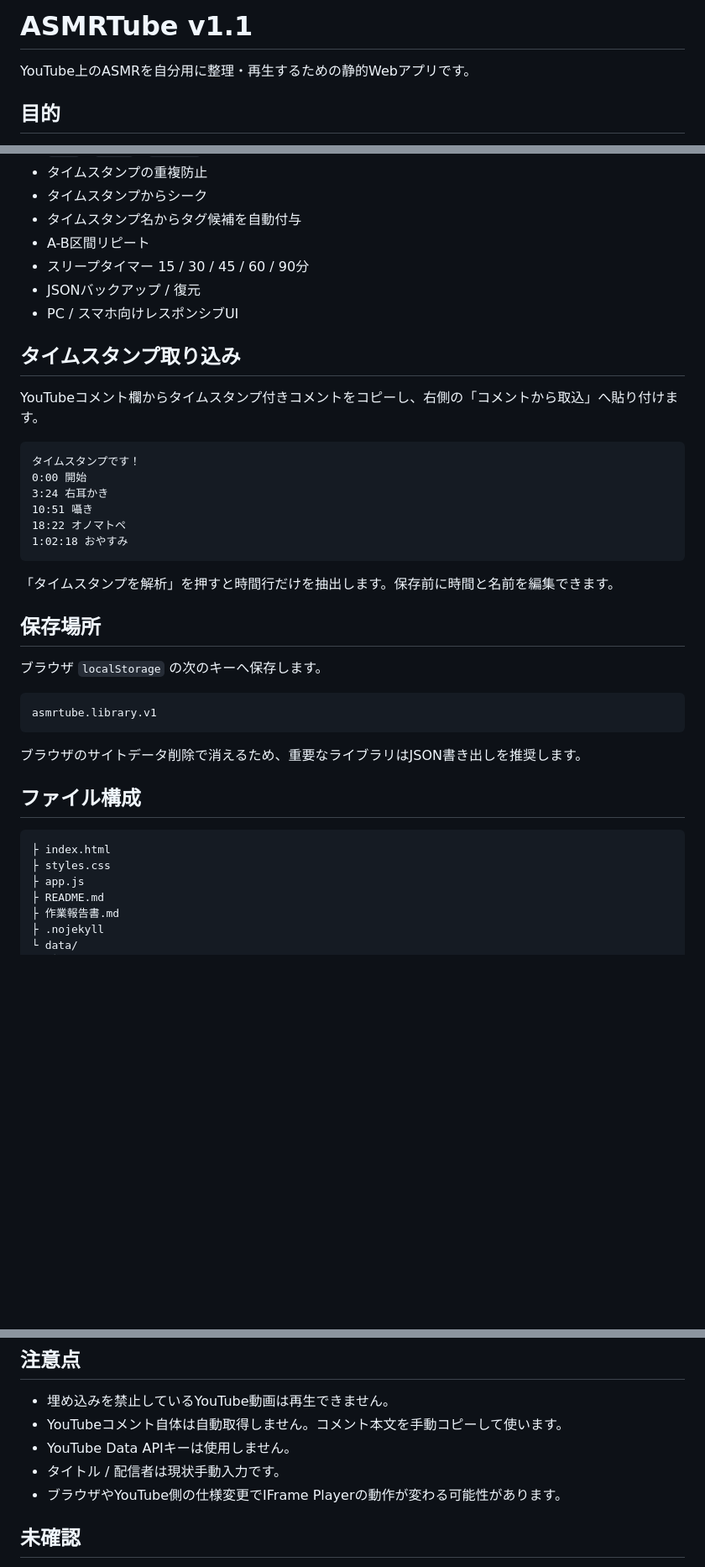
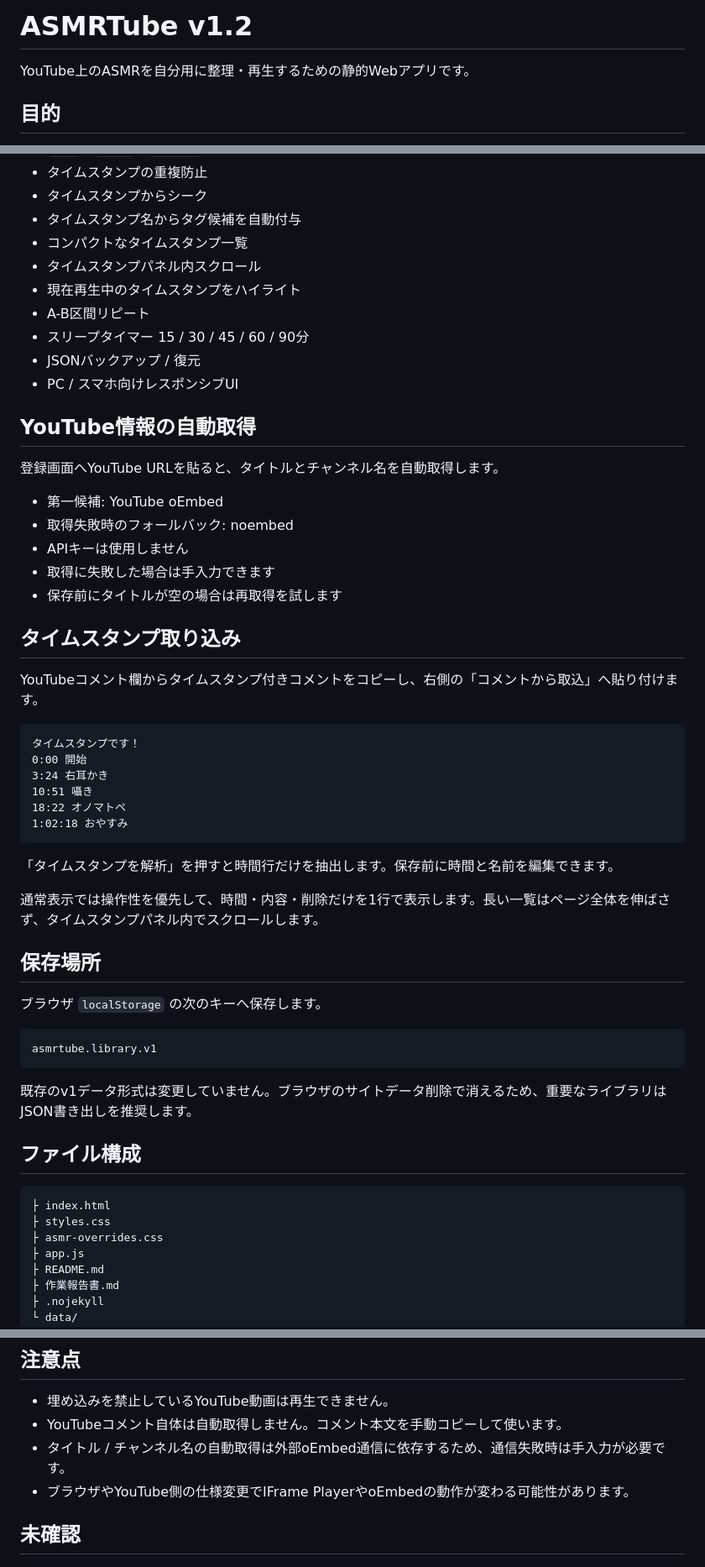
Before and after one commit to EliteMay/ar, a Markdown page: README.md, 3 parts joined by grey strips. Shown at 84% size. Rendered like a GitHub page; blank space fills up the shorter version.

Commit message:
Document metadata autofill and compact timestamps

````diff
--- a/README.md
+++ b/README.md
@@ -1,4 +1,4 @@
-# ASMRTube v1.1
+# ASMRTube v1.2
 
 YouTube上のASMRを自分用に整理・再生するための静的Webアプリです。
 
@@ -49,10 +52,23 @@ LyricTubeと同じシリーズとして使いやすいよう、LyricTubeのレ
 - タイムスタンプの重複防止
 - タイムスタンプからシーク
 - タイムスタンプ名からタグ候補を自動付与
+- コンパクトなタイムスタンプ一覧
+- タイムスタンプパネル内スクロール
+- 現在再生中のタイムスタンプをハイライト
 - A-B区間リピート
 - スリープタイマー 15 / 30 / 45 / 60 / 90分
 - JSONバックアップ / 復元
 - PC / スマホ向けレスポンシブUI
+
+## YouTube情報の自動取得
+
+登録画面へYouTube URLを貼ると、タイトルとチャンネル名を自動取得します。
+
+- 第一候補: YouTube oEmbed
+- 取得失敗時のフォールバック: noembed
+- APIキーは使用しません
+- 取得に失敗した場合は手入力できます
+- 保存前にタイトルが空の場合は再取得を試します
 
 ## タイムスタンプ取り込み
 
@@ -69,6 +85,8 @@ YouTubeコメント欄からタイムスタンプ付きコメントをコピー
 
 「タイムスタンプを解析」を押すと時間行だけを抽出します。保存前に時間と名前を編集できます。
 
+通常表示では操作性を優先して、時間・内容・削除だけを1行で表示します。長い一覧はページ全体を伸ばさず、タイムスタンプパネル内でスクロールします。
+
 ## 保存場所
 
 ブラウザ `localStorage` の次のキーへ保存します。
@@ -77,13 +95,14 @@ YouTubeコメント欄からタイムスタンプ付きコメントをコピー
 asmrtube.library.v1
 ```
 
-ブラウザのサイトデータ削除で消えるため、重要なライブラリはJSON書き出しを推奨します。
+既存のv1データ形式は変更していません。ブラウザのサイトデータ削除で消えるため、重要なライブラリはJSON書き出しを推奨します。
 
 ## ファイル構成
 
 ```text
 ├ index.html
 ├ styles.css
+├ asmr-overrides.css
 ├ app.js
 ├ README.md
 ├ 作業報告書.md
@@ -106,9 +125,8 @@ https://elitemay.github.io/asmrtube/
 
 - 埋め込みを禁止しているYouTube動画は再生できません。
 - YouTubeコメント自体は自動取得しません。コメント本文を手動コピーして使います。
-- YouTube Data APIキーは使用しません。
-- タイトル / 配信者は現状手動入力です。
-- ブラウザやYouTube側の仕様変更でIFrame Playerの動作が変わる可能性があります。
+- タイトル / チャンネル名の自動取得は外部oEmbed通信に依存するため、通信失敗時は手入力が必要です。
+- ブラウザやYouTube側の仕様変更でIFrame PlayerやoEmbedの動作が変わる可能性があります。
 
 ## 未確認
 
````
Also changed, not shown: other parts of README.md (+4 -1 lines).
